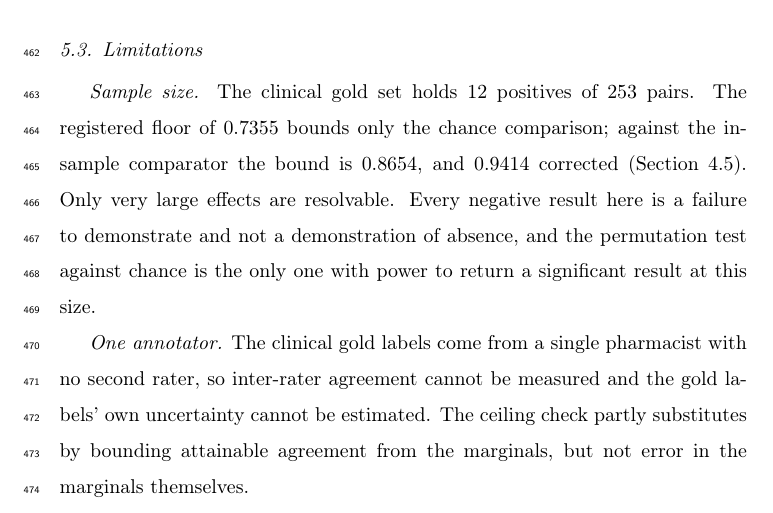
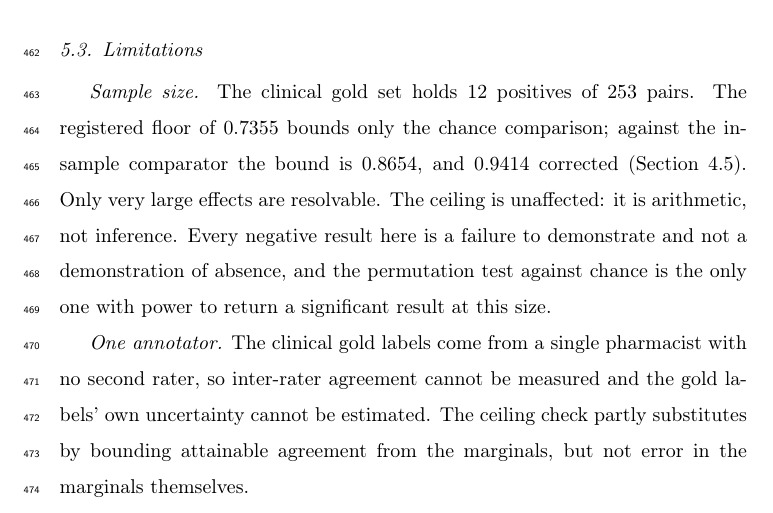
Before and after one commit to Rickygole/provenance-encoder, a LaTeX paper (papers/jbi_weak_supervision/main.tex): part of page 20 of 38, cut so that both start at the same text. Compiled offline with pdfLaTeX.

Commit message:
State why the gold set's size does not weaken the ceiling
A reviewer asked the Discussion to answer the K = 12 objection rather than only
disclose it. The Limitations already gave the detectability bounds of 0.8654 and
0.9414 and said only very large effects are resolvable, but never drew the
contrast. It now does, in the form the evidence supports: the ceiling is
arithmetic, not inference, so the gold set's size does not move it.

Not adopted: the reviewer's framing that the ceiling is the only stable
guardrail left standing. The paper refuses to gate on the ceiling, so it is not
a guardrail; the permutation test against chance also retains power at this
size, which the same paragraph states; and the ceiling is a monotone transform
of the flag count, so 'only' would overclaim.

Also checked and not changed: a reported phi_max typo at line 12. The source
holds 10 occurrences, all \phi_{\max}, and the PDF renders 11, all identical.
This is the third review to report such a variant and no variant exists; the
likely cause is OCR reading the tight 'm' in the math font as 'in' or 'fn'.

Body 5997/6000, 38 pages, all gates unchanged.

```diff
--- a/papers/jbi_weak_supervision/main.tex
+++ b/papers/jbi_weak_supervision/main.tex
@@ -745,7 +745,7 @@ about in spirit \cite{collins2024tripodai} and does not cover.
 registered floor of 0.7355 bounds only the chance comparison; against the
 in-sample comparator the bound is 0.8654, and 0.9414 corrected
 (Section~\ref{sec:res-rival}). Only very large effects are
-resolvable. Every negative result here is a failure to demonstrate and not a
+resolvable. The ceiling is unaffected: it is arithmetic, not inference. Every negative result here is a failure to demonstrate and not a
 demonstration of absence, and the permutation test against chance is the only one with power to return a
 significant result at this size.
 
```
Also changed, not shown: papers/jbi_weak_supervision/main.pdf.
